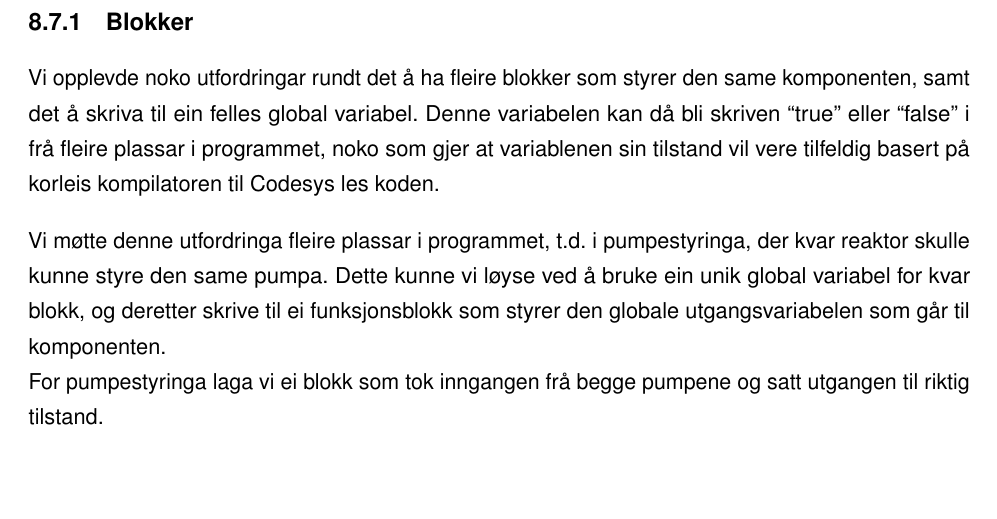
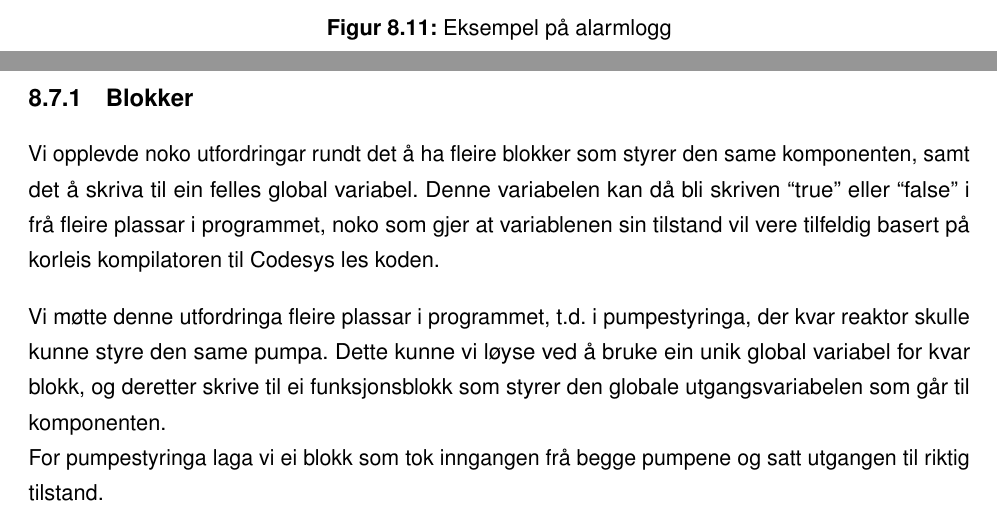
Before and after one commit to PeterSkaar/RA200-Bachelor, a LaTeX document (Latex1/bachelor_hvl.tex, which reads Latex1/Tekst/Kapittel8 - Programmering/8.6 - Alarmhandtering.tex): part of page 47 of 70 before the commit and two parts of pages 46 and 47 of 70 after it, the two joined at a grey line, cut at the place of the change, the shorter picture padded with empty space. Compiled offline with pdfLaTeX; a missing font is replaced by an installed copy or a similar font.

Commit message:
Lagt til bilde i 8.4 for alarmlogg

```diff
--- a/Latex1/Tekst/Kapittel8 - Programmering/8.6 - Alarmhandtering.tex
+++ b/Latex1/Tekst/Kapittel8 - Programmering/8.6 - Alarmhandtering.tex
@@ -35,4 +35,13 @@ Ved å kategorisere varslingar i fire ulike grupper med forskjellige prioriterin
 vil systemet og driftspersonalet enklare kunne forstå samanhengen og alvoret i varslingane. \newline
 Korleis dei ulike alarmane blir definert og prioriterte må evaluerast i samråd med \gls{Sunnfjord Kommune}.
 
+
+
+
+\begin{figure}[htbp]
+    \centering
+    \includegraphics[width=0.4\textwidth]{Bilder/Alarmeksempel.png}
+    \caption{Eksempel på alarmlogg}\label{fig:Alarmlogg}
+\end{figure}
+
 \newpage
```
Also changed, not shown: Latex1/Bilder/Alarmeksempel.png.
